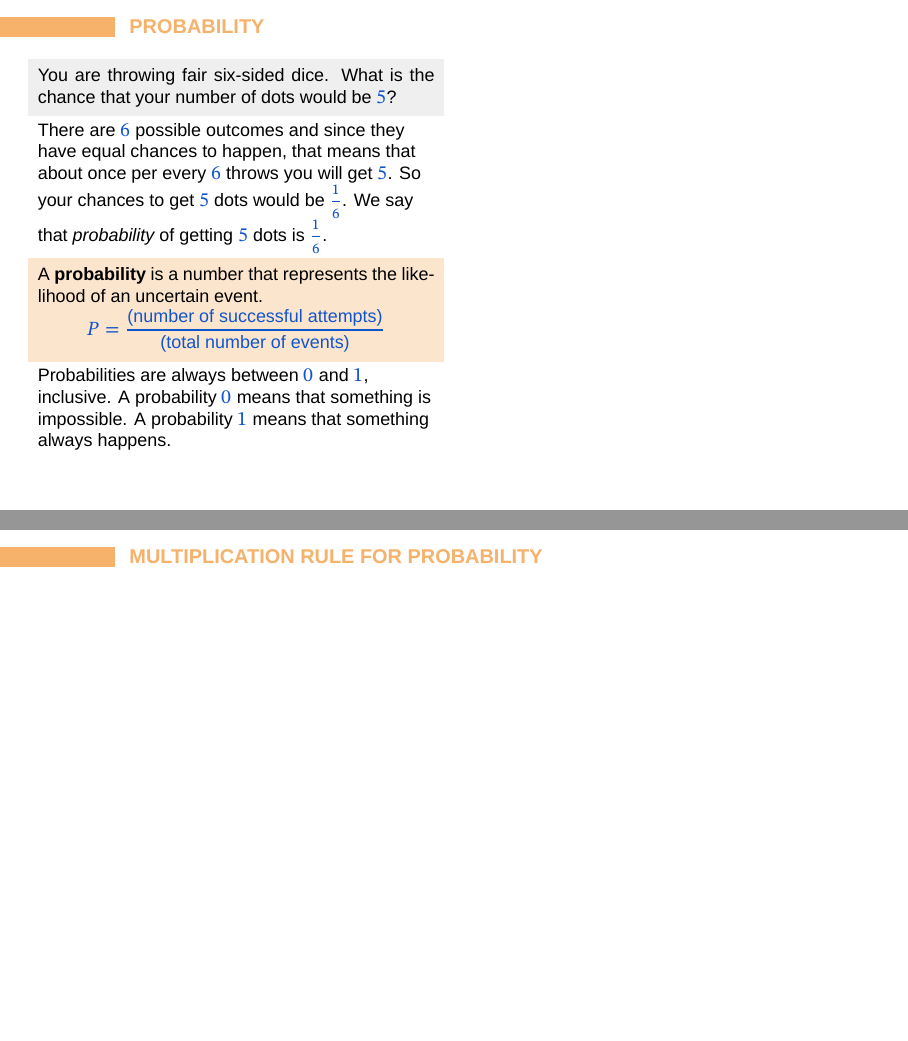
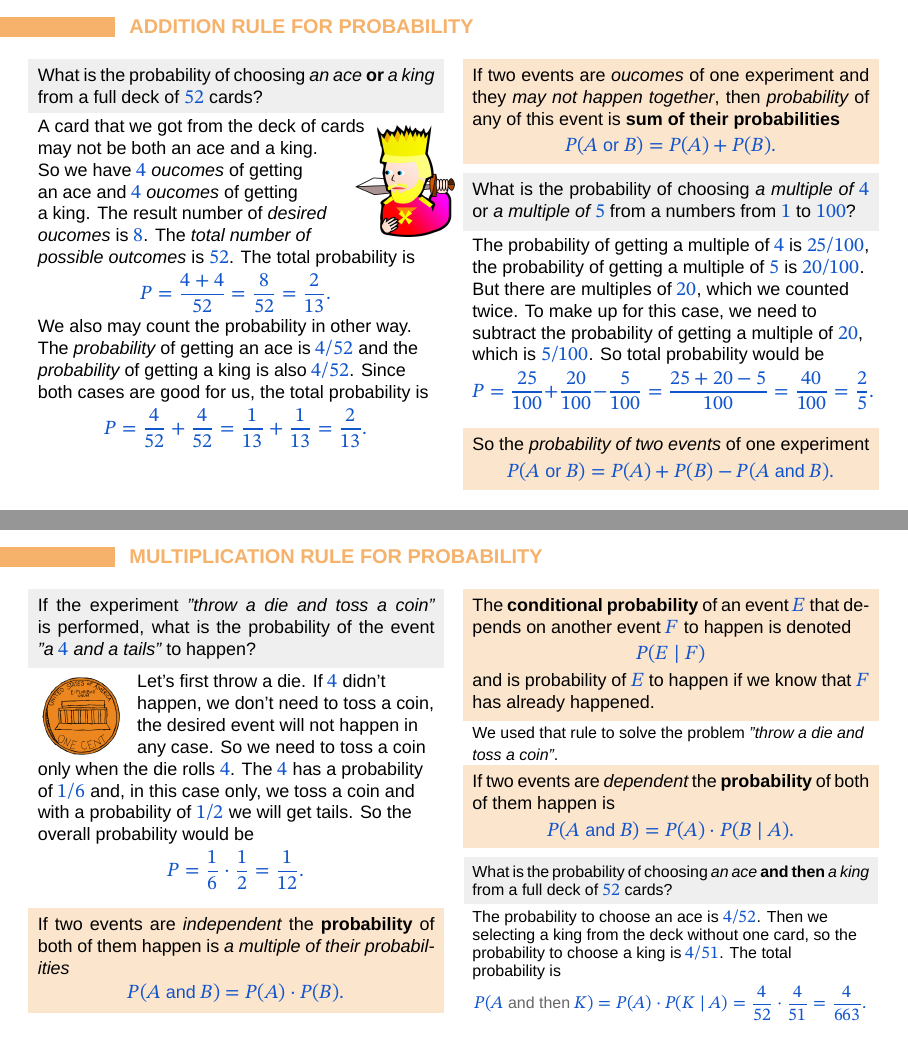
Before and after one commit to Jauhen/gmo, LaTeX slides (03 - Probablility.tex, which reads beamercolorthemegraham.sty): pages 2 and 4 of 6 before the commit and pages 3 and 4 of 6 after it, joined at a grey line. Compiled offline with XeLaTeX; a missing font is replaced by an installed copy or a similar font.

Commit message:
Add first 3 pages of Probability

```diff
--- a/03 - Probablility.tex
+++ b/03 - Probablility.tex
@@ -12,6 +12,3 @@
 \begin{frame}{Probability}
   \begin{columns}[T]
     \begin{column}{0.5\textwidth}
-      \begin{problem}
-        You are throwing fair six-sided dice. What is the chance that your number of dots would be $5$?
-      \end{problem}
@@ -18,2 +18 @@
 
-      There are $6$ possible outcomes and since they have equal chances to happen, that means that about once per every $6$ throws you will get $5$. So your chances to get $5$ dots would be $\frac{1}{6}$. We say that \emph{probability} of getting $5$ dots is $\frac{1}{6}$.
@@ -20,9 +26,8 @@
 
       \begin{definition}
-        A \textbf{probability} is a number that represents the likelihood of an uncertain event.
-        \[ P = \frac{\text{(number of successful attempts)}}{\text{(total number of events)}} \]
+        If the number of outcomes is countable and \emph{if all oucomes have the same probability}, then \mbox{the~\textbf{probability}} of desired oucome is:
+        \[ P = \frac{\text{(number of desired outcomes)}}{\text{(total number of events)}}. \]
         \vspace*{-1ex}
       \end{definition}
-      Probabilities are always between $0$ and $1$, inclusive. A probability $0$ means that something is impossible. A probability $1$ means that something always happens.
     \end{column}
     \begin{column}{0.5\textwidth}
@@ -34,8 +53,38 @@
 \begin{frame}{Addition rule for probability}
   \begin{columns}[T]
     \begin{column}{0.5\textwidth}
+      \begin{problem}
+        What is the probability of choosing \emph{an ace} \textbf{or} \emph{a king} from a full deck of $52$ cards?
+      \end{problem}
+      \begin{wrapfigure}[6]{r}{0.20\textwidth}%
+        \vspace{-1em}
+        \includegraphics[width=0.25\textwidth]{03 - Probability/king-clip-art.png}
+      \end{wrapfigure}
+      \mbox{A card that we got from the deck of cards} may not be both an ace and a king. So we have $4$ \emph{oucomes} of getting an ace and $4$ \emph{oucomes} of getting a king. The result number of \emph{desired oucomes} is $8$. The \emph{total number of possible outcomes} is $52$.
+      The total probability is
+      \[ P = \frac{4 + 4}{52} = \frac{8}{52} = \frac{2}{13}. \]
+      We also may count the probability in other way. The \emph{probability} of getting an ace is $4/52$ and the \emph{probability} of getting a king is also $4/52$. Since both cases are good for us, the total probability is
+      \[ P = \frac{4}{52} + \frac{4}{52} = \frac{1}{13} + \frac{1}{13} = \frac{2}{13}. \]
     \end{column}
     \begin{column}{0.5\textwidth}
+      \begin{definition}
+        If two events are \emph{oucomes} of one experiment and they \emph{may not happen together}, then \emph{probability} of any of this event is \textbf{sum of their probabilities}
+        \[ P(A\ \text{or}\ B) = P(A) + P(B). \]
+        \vspace*{-2.5ex}
+      \end{definition}
+
+      \begin{problem}
+        What is the probability of choosing \emph{a multiple of $4$} or \emph{a multiple of $5$} from a numbers from $1$ to $100$?
+      \end{problem}
+      The probability of getting a multiple of $4$ is $25/100$, the probability of getting a multiple of $5$ is $20/100$. But there are multiples of $20$, which we counted twice. To make up for this case, we need to subtract the probability of getting a multiple of $20$, which is $5/100$. So total probability would be
+      \[
+        P = \frac{25}{100} + \frac{20}{100} - \frac{5}{100} = \frac{25 + 20 - 5}{100} = \frac{40}{100} = \frac{2}{5}.
+      \]
+      \begin{definition}
+        So the \emph{probability of two events} of one experiment
+        \[ P(A\ \text{or}\ B) = P(A) + P(B) - P(A\ \text{and}\ B). \]
+        \vspace*{-2.5ex}
+      \end{definition}
     \end{column}
   \end{columns}
 \end{frame}
@@ -43,8 +92,41 @@
 \begin{frame}{Multiplication rule for probability}
   \begin{columns}[T]
     \begin{column}{0.5\textwidth}
+      \begin{problem}
+        If the experiment \emph{"throw a die and toss a coin"} is performed, what is the probability of the event \emph{"a~$4$~and a tails"} to happen?
+      \end{problem}
+      \begin{wrapfigure}[4]{l}{0.2\textwidth}%
+        \vspace{-1.6em}
+        \includegraphics[width=0.23\textwidth]{03 - Probability/tail.png}
+      \end{wrapfigure}
+      Let's first throw a die. If $4$ didn’t happen, we don’t need to toss a coin, the desired event will not happen in any case. So we need to toss a~coin only when the die rolls~$4$. The $4$ has a probability of $1/6$ and, in this case only, we toss a coin and with a~probability of $1/2$ we will get tails. So the overall probability would be
+      \[ P = \frac{1}{6} \cdot \frac{1}{2} = \frac{1}{12}. \]
+
+      \begin{definition}
+        If two events are \emph{independent} the \textbf{probability} of both of them happen is \emph{a multiple of their probabilities}
+        \[ P (A\ \text{and}\ B) = P (A) \cdot P (B). \]
+        \vspace*{-2ex}
+      \end{definition}
     \end{column}
     \begin{column}{0.5\textwidth}
+      \begin{definition}
+        The \textbf{conditional probability} of an event $E$ that depends on another event $F$ to happen is denoted
+        \[ P(E \mid F) \]
+        and is probability of $E$ to happen if we know that $F$ has already happened.
+      \end{definition}
+      {\small We used that rule to solve the problem \emph{"throw a die and toss a coin"}.}
+      \begin{definition}
+        If two events are \emph{dependent} the \textbf{probability} of both of them happen is
+        \[ P (A\ \text{and}\ B) = P (A) \cdot P (B \mid A). \]
+        \vspace*{-2.5ex}
+      \end{definition}
+      {\small
+        \begin{problem}
+          What is the probability of choosing \emph{an ace} \textbf{and then} \emph{a~king} from a full deck of $52$ cards?
+        \end{problem}
+        The probability to choose an ace is $4/52$. Then we selecting a king from the deck without one card, so the probability to choose a king is $4/51$. The total probability~is
+        \[ P(A \text{ and then } K) = P(A) \cdot P(K \mid A) = \frac{4}{52} \cdot \frac{4}{51} = \frac{4}{663}. \]
+      }
     \end{column}
   \end{columns}
 \end{frame}
--- a/beamercolorthemegraham.sty
+++ b/beamercolorthemegraham.sty
@@ -28,17 +28,18 @@
 \setbeamercolor{block body} {bg = backgroundOrange}
 
 \setbeamercolor{math text}{fg=mathBlue}
-\setbeamercolor{math text displayed}{fg=textinmath}
+\setbeamercolor{normal text in math text}{fg=textinmath}
 
 \setbeamercolor{enumerate item}{fg=darkOrange}
 
 \AtBeginEnvironment{problem}{%
   \setbeamercolor{block body}{bg=backgroundGrey}
-  \setbeamercolor{math text displayed}{fg=mathBlue}
+  \setbeamercolor{normal text in math text}{fg=mathBlue}
 }
 \AtBeginEnvironment{example}{%
   \setbeamercolor{block body}{bg=backgroundBlue}
+  \setbeamercolor{normal text in math text}{fg=mathBlue}
 }
 \AtBeginEnvironment{definition}{%
-  \setbeamercolor{math text displayed}{fg=mathBlue}
+  \setbeamercolor{normal text in math text}{fg=mathBlue}
 }
```
Also changed, not shown: 01 - Divisibility rule.pdf, 02 - Combinatorics 101.pdf, 03 - Probability/dice-4.png (added), 03 - Probability/king-clip-art.png (added), 03 - Probability/tail.png (added), 03 - Probablility.pdf, 03 - Probablility.tex (24 more changed lines).
